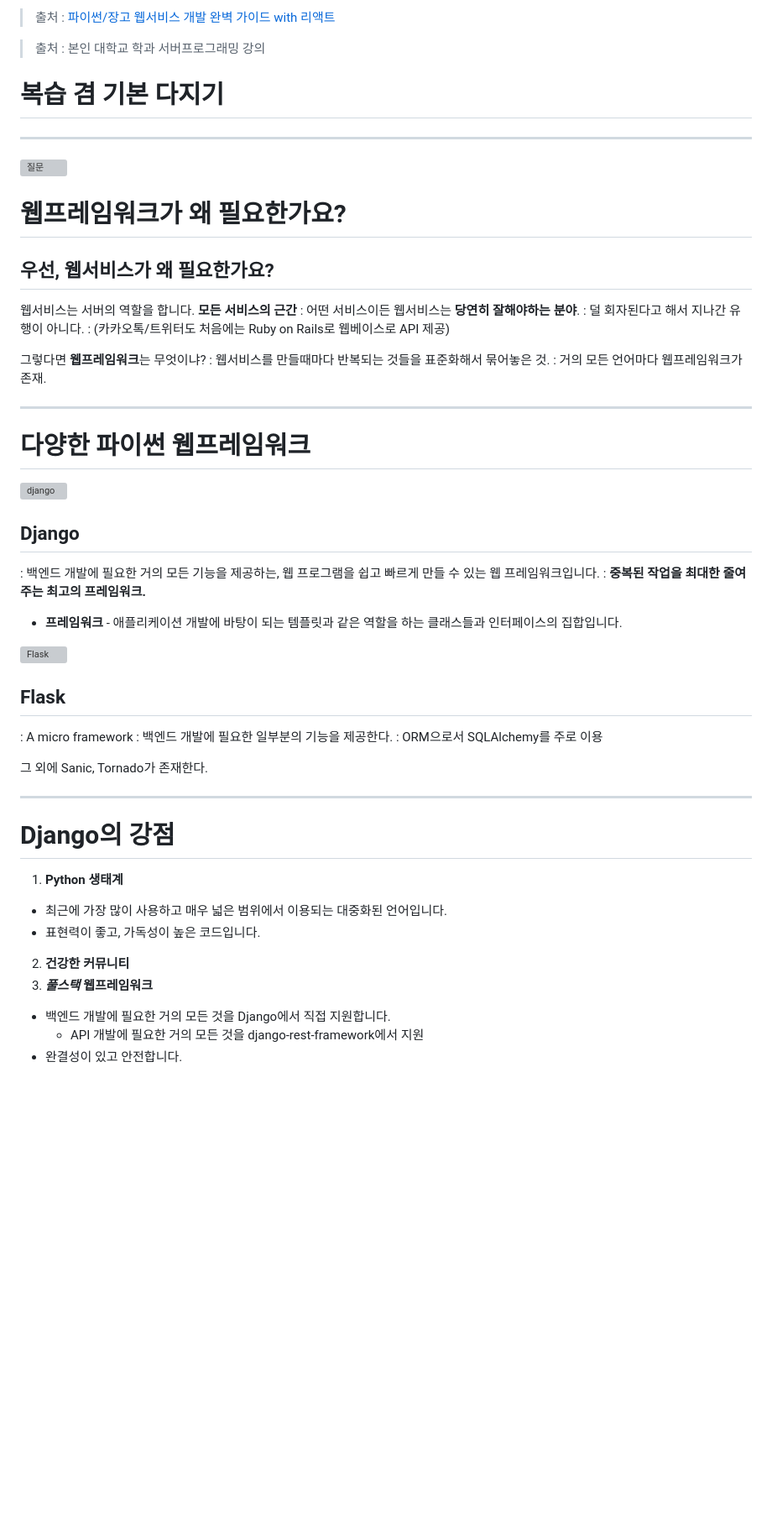
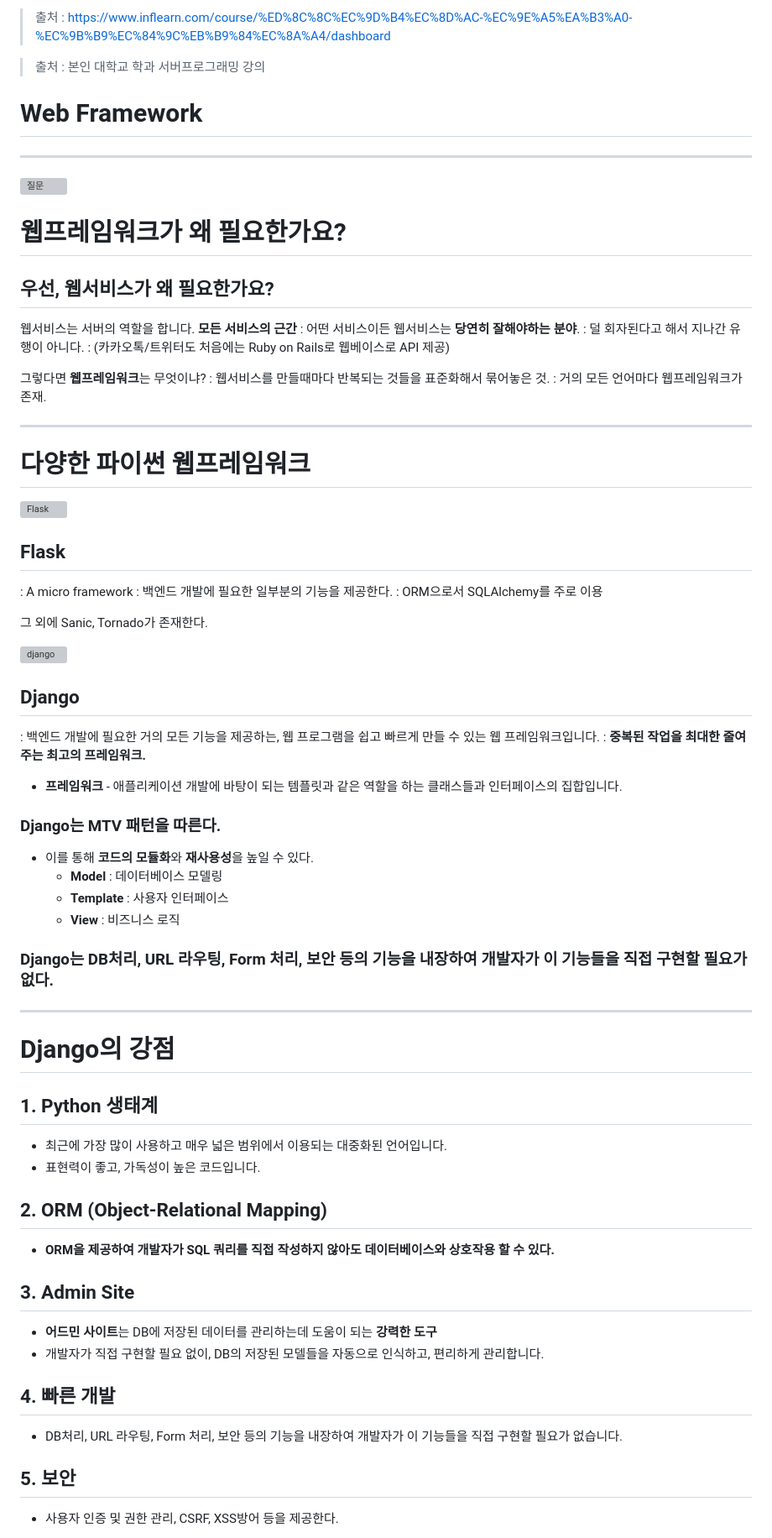
Before and after one commit to ChanLim-BD/django-study, a Markdown page: README.md, the part around one of its changes. Shown at 84% size. Drawn GitHub-style; blank space fills up the shorter version; grey boxes are pictures that could not be loaded.

```diff
--- a/README.md
+++ b/README.md
@@ -1,17 +1,16 @@
-> 출처 : [파이썬/장고 웹서비스 개발 완벽 가이드 with 리액트](https://www.inflearn.com/course/%ED%8C%8C%EC%9D%B4%EC%8D%AC-%EC%9E%A5%EA%B3%A0-%EC%9B%B9%EC%84%9C%EB%B9%84%EC%8A%A4/dashboard)
+> 출처 : https://www.inflearn.com/course/%ED%8C%8C%EC%9D%B4%EC%8D%AC-%EC%9E%A5%EA%B3%A0-%EC%9B%B9%EC%84%9C%EB%B9%84%EC%8A%A4/dashboard
 
 > 출처 : 본인 대학교 학과 서버프로그래밍 강의
 
-# 복습 겸 기본 다지기
+# Web Framework
 
 ---
 
 ![질문](https://velog.velcdn.com/images/chan9708/post/ba8c13a6-c974-48e5-b543-b49e5b98e047/image.png)
 
+
 # 웹프레임워크가 왜 필요한가요?
-
 ## 우선, 웹서비스가 왜 필요한가요?
-
 웹서비스는 서버의 역할을 합니다.
 **모든 서비스의 근간**
 : 어떤 서비스이든 웹서비스는 **당연히 잘해야하는 분야**.
@@ -25,39 +24,47 @@
 ---
 
 # 다양한 파이썬 웹프레임워크
-
-![django](https://velog.velcdn.com/images/chan9708/post/212bef5a-6a00-430c-8499-2aa65500e24d/image.png)
-
-## Django
-
-: 백엔드 개발에 필요한 거의 모든 기능을 제공하는, 웹 프로그램을 쉽고 빠르게 만들 수 있는 웹 프레임워크입니다.
-: **중복된 작업을 최대한 줄여주는 최고의 프레임워크.**
-
-- **프레임워크** - 애플리케이션 개발에 바탕이 되는 템플릿과 같은 역할을 하는 클래스들과 인터페이스의 집합입니다.
-
 ![Flask](https://velog.velcdn.com/images/chan9708/post/10864389-eea8-4e92-b13a-8178e0c18dc8/image.png)
-
 ## Flask
-
 : A micro framework
 : 백엔드 개발에 필요한 일부분의 기능을 제공한다.
 : ORM으로서 SQLAlchemy를 주로 이용
 
 그 외에 Sanic, Tornado가 존재한다.
 
+![django](https://velog.velcdn.com/images/chan9708/post/212bef5a-6a00-430c-8499-2aa65500e24d/image.png)
+
+## Django
+: 백엔드 개발에 필요한 거의 모든 기능을 제공하는, 웹 프로그램을 쉽고 빠르게 만들 수 있는 웹 프레임워크입니다.
+: **중복된 작업을 최대한 줄여주는 최고의 프레임워크.**
+* **프레임워크** - 애플리케이션 개발에 바탕이 되는 템플릿과 같은 역할을 하는 클래스들과 인터페이스의 집합입니다.
+
+### Django는 MTV 패턴을 따른다.
+- 이를 통해 **코드의 모듈화**와 **재사용성**을 높일 수 있다.
+  - **Model** : 데이터베이스 모델링
+  - **Template** : 사용자 인터페이스
+  - **View** : 비즈니스 로직
+
+### Django는 DB처리, URL 라우팅, Form 처리, 보안 등의 기능을 내장하여 개발자가 이 기능들을 직접 구현할 필요가 없다.
+
+
 ---
 
 # Django의 강점
+## 1. Python 생태계
+* 최근에 가장 많이 사용하고 매우 넓은 범위에서 이용되는 대중화된 언어입니다.
+* 표현력이 좋고, 가독성이 높은 코드입니다.
 
-1. **Python 생태계**
+## 2. ORM (Object-Relational Mapping)
+* **ORM을 제공하여 개발자가 SQL 쿼리를 직접 작성하지 않아도 데이터베이스와 상호작용 할 수 있다.**
 
-- 최근에 가장 많이 사용하고 매우 넓은 범위에서 이용되는 대중화된 언어입니다.
-- 표현력이 좋고, 가독성이 높은 코드입니다.
+## 3. Admin Site
+* **어드민 사이트**는 DB에 저장된 데이터를 관리하는데 도움이 되는 **강력한 도구**
+* 개발자가 직접 구현할 필요 없이, DB의 저장된 모델들을 자동으로 인식하고, 편리하게 관리합니다.
 
-2. **건강한 커뮤니티**
-3. **_풀스택_ 웹프레임워크**
+## 4. 빠른 개발
+* DB처리, URL 라우팅, Form 처리, 보안 등의 기능을 내장하여 개발자가 이 기능들을 직접 구현할 필요가 없습니다.
 
-- 백엔드 개발에 필요한 거의 모든 것을 Django에서 직접 지원합니다.
-  - API 개발에 필요한 거의 모든 것을 django-rest-framework에서 지원
-- 완결성이 있고 안전합니다.
+## 5. 보안
+* 사용자 인증 및 권한 관리, CSRF, XSS방어 등을 제공한다.
 
```
Also changed, not shown: other parts of README.md (+19 -31 lines).
